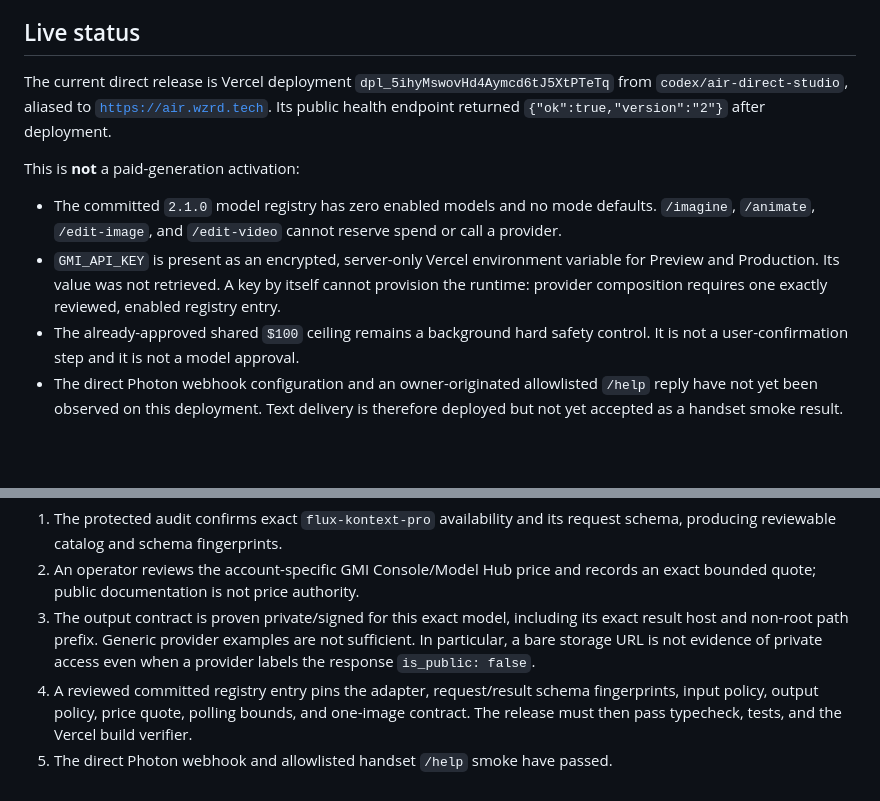
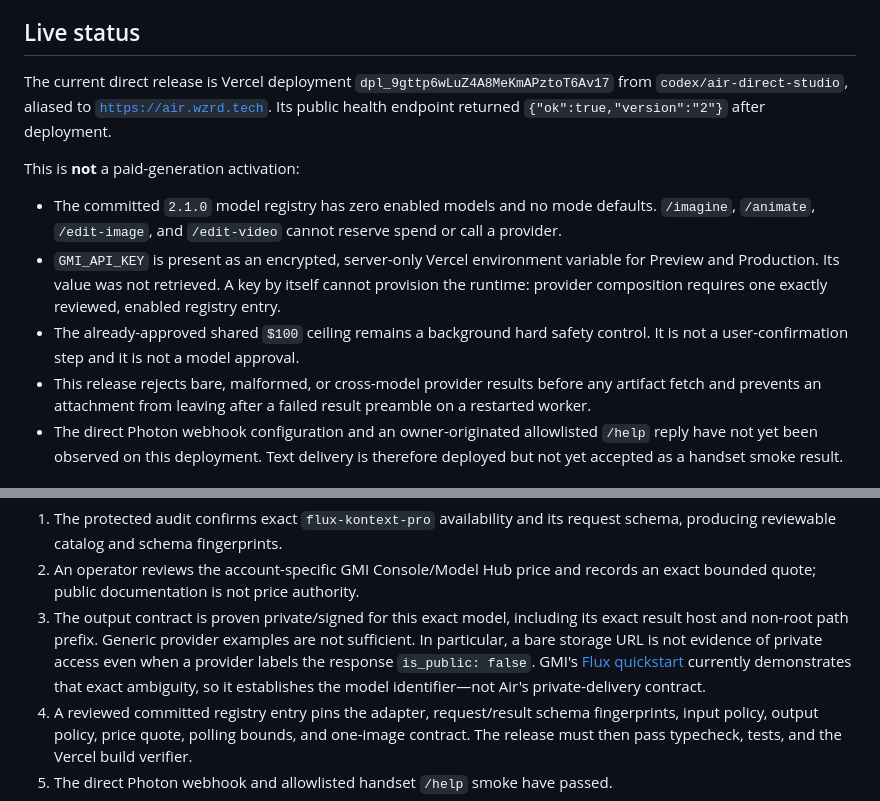
Before and after one commit to gratitude5dee/air, a Markdown page: README.md, 2 parts joined by grey strips. Drawn GitHub-style; blank space fills up the shorter version.

Commit message:
docs: record production privacy release

```diff
--- a/README.md
+++ b/README.md
@@ -9,7 +9,7 @@ deployment.
 ## Live status
 
 The current direct release is Vercel deployment
-`dpl_5ihyMswovHd4Aymcd6tJ5XtPTeTq` from `codex/air-direct-studio`, aliased to
+`dpl_9gttp6wLuZ4A8MeKmAPztoT6Av17` from `codex/air-direct-studio`, aliased to
 [`https://air.wzrd.tech`](https://air.wzrd.tech). Its public health endpoint
 returned `{"ok":true,"version":"2"}` after deployment.
 
@@ -24,6 +24,9 @@ This is **not** a paid-generation activation:
   exactly reviewed, enabled registry entry.
 - The already-approved shared `$100` ceiling remains a background hard safety
   control. It is not a user-confirmation step and it is not a model approval.
+- This release rejects bare, malformed, or cross-model provider results before
+  any artifact fetch and prevents an attachment from leaving after a failed
+  result preamble on a restarted worker.
 - The direct Photon webhook configuration and an owner-originated allowlisted
   `/help` reply have not yet been observed on this deployment. Text delivery
   is therefore deployed but not yet accepted as a handset smoke result.
@@ -141,6 +144,9 @@ the following are recorded and deployed together:
    its exact result host and non-root path prefix. Generic provider examples
    are not sufficient. In particular, a bare storage URL is not evidence of
    private access even when a provider labels the response `is_public: false`.
+   GMI's [Flux quickstart](https://docs.gmicloud.ai/model-quickstarts/image/flux-kontext-pro)
+   currently demonstrates that exact ambiguity, so it establishes the model
+   identifier—not Air's private-delivery contract.
 4. A reviewed committed registry entry pins the adapter, request/result schema
    fingerprints, input policy, output policy, price quote, polling bounds, and
    one-image contract. The release must then pass typecheck, tests, and the
```
Also changed, not shown: RUNBOOK.md (+4 -2 lines).
